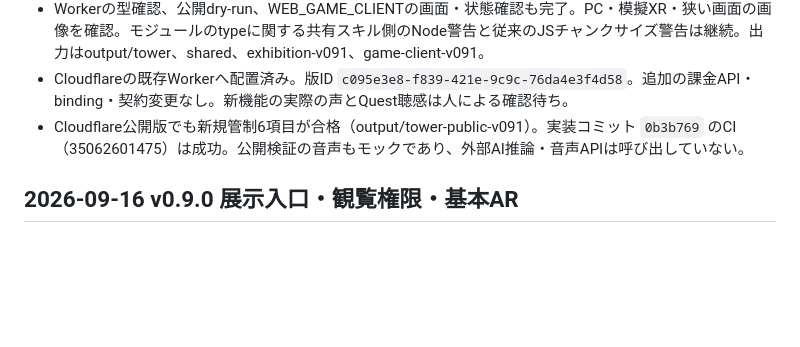
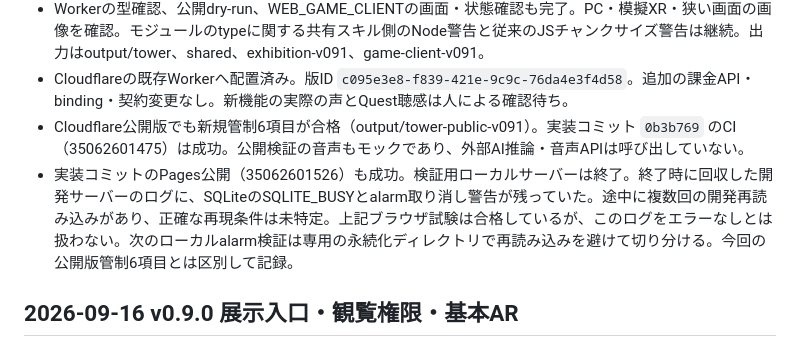
Before and after one commit to toM7x7/airplanevoice, a Markdown page: progress.md, the part around the change. Drawn GitHub-style; blank space fills up the shorter version.

Commit message:
Record Pages release and local runtime warning

```diff
--- a/progress.md
+++ b/progress.md
@@ -11,6 +11,7 @@ Original prompt: 空repo https://github.com/toM7x7/airplanevoice — 資料を
 - Workerの型確認、公開dry-run、WEB_GAME_CLIENTの画面・状態確認も完了。PC・模擬XR・狭い画面の画像を確認。モジュールのtypeに関する共有スキル側のNode警告と従来のJSチャンクサイズ警告は継続。出力はoutput/tower、shared、exhibition-v091、game-client-v091。
 - Cloudflareの既存Workerへ配置済み。版ID `c095e3e8-f839-421e-9c9c-76da4e3f4d58`。追加の課金API・binding・契約変更なし。新機能の実際の声とQuest聴感は人による確認待ち。
 - Cloudflare公開版でも新規管制6項目が合格（output/tower-public-v091）。実装コミット `0b3b769` のCI（35062601475）は成功。公開検証の音声もモックであり、外部AI推論・音声APIは呼び出していない。
+- 実装コミットのPages公開（35062601526）も成功。検証用ローカルサーバーは終了。終了時に回収した開発サーバーのログに、SQLiteのSQLITE_BUSYとalarm取り消し警告が残っていた。途中に複数回の開発再読み込みがあり、正確な再現条件は未特定。上記ブラウザ試験は合格しているが、このログをエラーなしとは扱わない。次のローカルalarm検証は専用の永続化ディレクトリで再読み込みを避けて切り分ける。今回の公開版管制6項目とは区別して記録。
 
 ## 2026-09-16 v0.9.0 展示入口・観覧権限・基本AR
 
```
